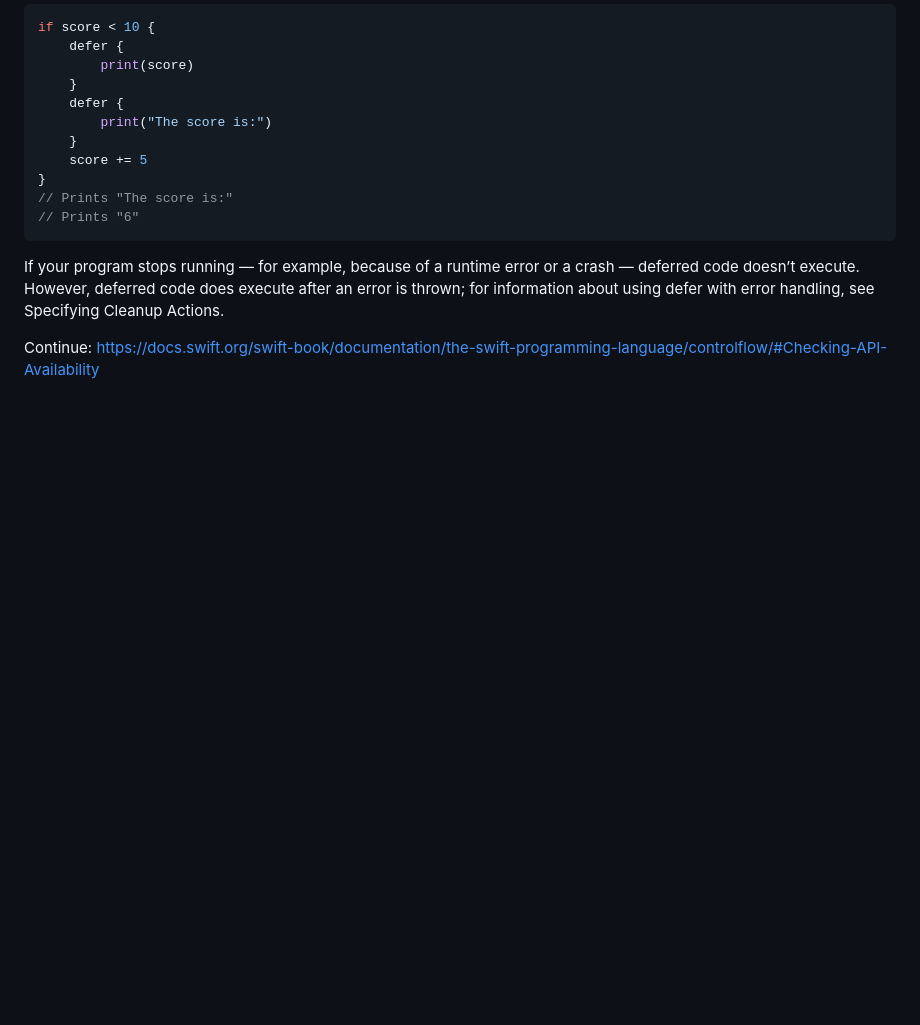
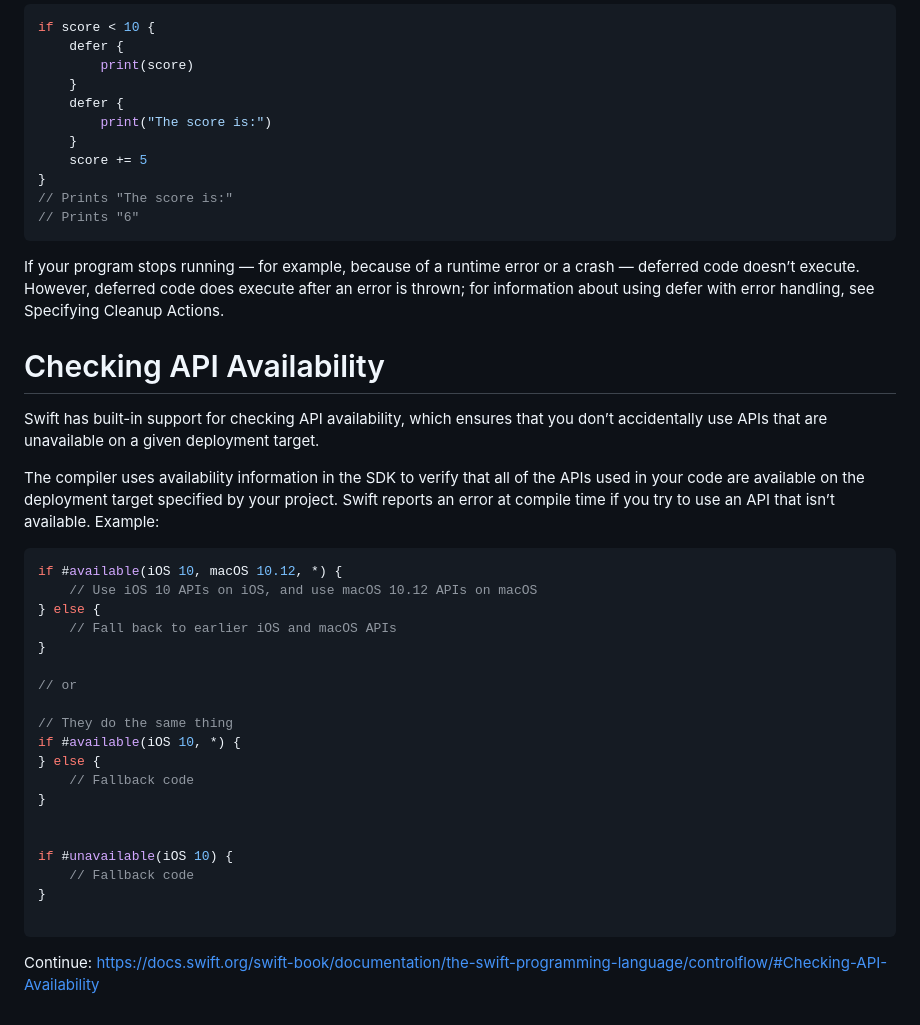
Before and after one commit to DevKhalyd/public-projects-multirepo, a Markdown page: ios/swift/shared_concepts.md, the part around the change. Rendered like a GitHub page; blank space fills up the shorter version.

Commit message:
ios: roadmap and new doc added

````diff
--- a/ios/swift/shared_concepts.md
+++ b/ios/swift/shared_concepts.md
@@ -156,4 +156,33 @@ if score < 10 {
 
 If your program stops running — for example, because of a runtime error or a crash — deferred code doesn’t execute. However, deferred code does execute after an error is thrown; for information about using defer with error handling, see Specifying Cleanup Actions.
 
+# Checking API Availability
+
+Swift has built-in support for checking API availability, which ensures that you don’t accidentally use APIs that are unavailable on a given deployment target.
+
+The compiler uses availability information in the SDK to verify that all of the APIs used in your code are available on the deployment target specified by your project. Swift reports an error at compile time if you try to use an API that isn’t available. Example:
+
+```swift
+if #available(iOS 10, macOS 10.12, *) {
+    // Use iOS 10 APIs on iOS, and use macOS 10.12 APIs on macOS
+} else {
+    // Fall back to earlier iOS and macOS APIs
+}
+
+// or
+
+// They do the same thing
+if #available(iOS 10, *) {
+} else {
+    // Fallback code
+}
+
+
+if #unavailable(iOS 10) {
+    // Fallback code
+}
+
+```
+
+
 Continue: https://docs.swift.org/swift-book/documentation/the-swift-programming-language/controlflow/#Checking-API-Availability
````
Also changed, not shown: 1 other file.
